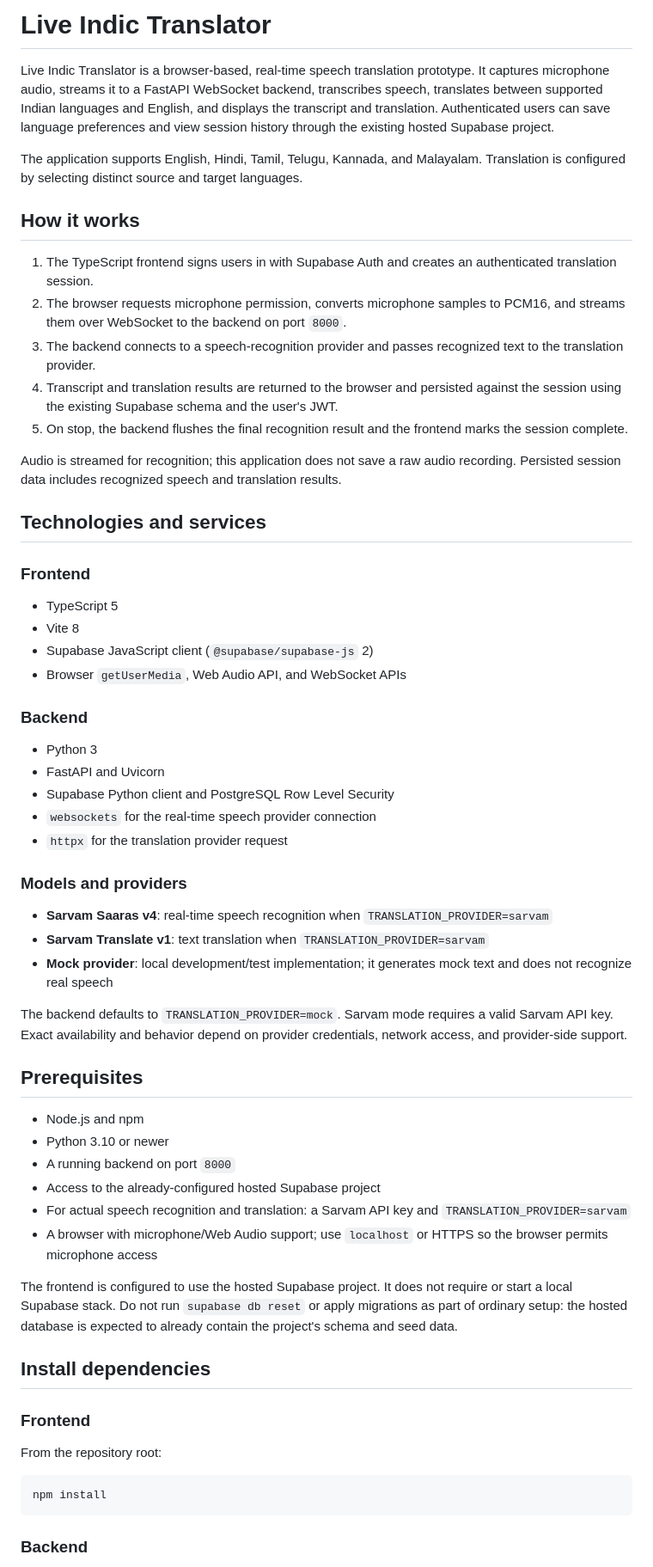
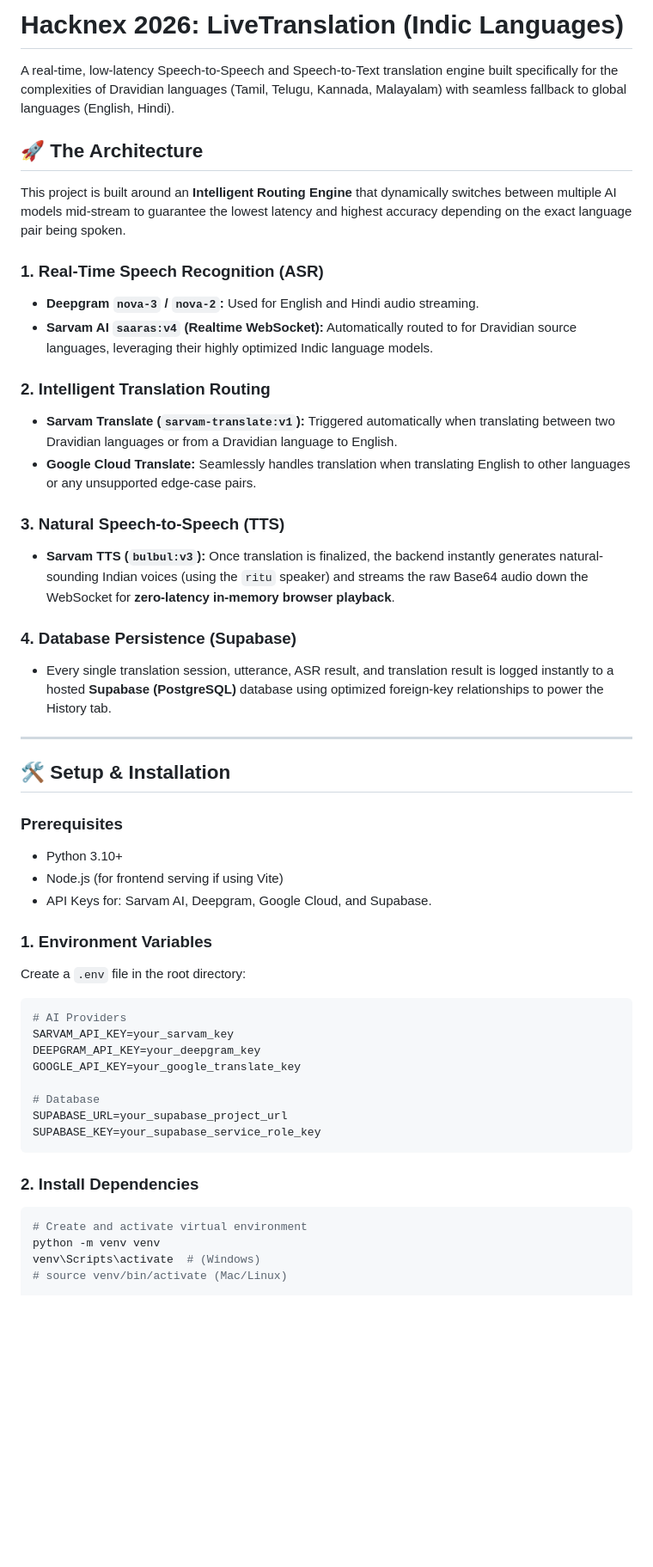
Before and after one commit to melvin-1012/LiveTranslation, a Markdown page: README.md, the part around one of its changes. Shown at 86% size. Rendered like a GitHub page; blank space fills up the shorter version.

Commit message:
docs: rewrite README.md to reflect the complete intelligent routing and STS architecture

````diff
--- a/README.md
+++ b/README.md
@@ -1,64 +1,51 @@
-# Live Indic Translator
+# Hacknex 2026: LiveTranslation (Indic Languages)
 
-Live Indic Translator is a browser-based, real-time speech translation prototype. It captures microphone audio, streams it to a FastAPI WebSocket backend, transcribes speech, translates between supported Indian languages and English, and displays the transcript and translation. Authenticated users can save language preferences and view session history through the existing hosted Supabase project.
+A real-time, low-latency Speech-to-Speech and Speech-to-Text translation engine built specifically for the complexities of Dravidian languages (Tamil, Telugu, Kannada, Malayalam) with seamless fallback to global languages (English, Hindi).
 
-The application supports English, Hindi, Tamil, Telugu, Kannada, and Malayalam. Translation is configured by selecting distinct source and target languages.
+## 🚀 The Architecture
 
-## How it works
+This project is built around an **Intelligent Routing Engine** that dynamically switches between multiple AI models mid-stream to guarantee the lowest latency and highest accuracy depending on the exact language pair being spoken.
 
-1. The TypeScript frontend signs users in with Supabase Auth and creates an authenticated translation session.
-2. The browser requests microphone permission, converts microphone samples to PCM16, and streams them over WebSocket to the backend on port `8000`.
-3. The backend connects to a speech-recognition provider and passes recognized text to the translation provider.
-4. Transcript and translation results are returned to the browser and persisted against the session using the existing Supabase schema and the user's JWT.
-5. On stop, the backend flushes the final recognition result and the frontend marks the session complete.
+### 1. Real-Time Speech Recognition (ASR)
+- **Deepgram `nova-3` / `nova-2`:** Used for English and Hindi audio streaming.
+- **Sarvam AI `saaras:v4` (Realtime WebSocket):** Automatically routed to for Dravidian source languages, leveraging their highly optimized Indic language models.
 
-Audio is streamed for recognition; this application does not save a raw audio recording. Persisted session data includes recognized speech and translation results.
+### 2. Intelligent Translation Routing
+- **Sarvam Translate (`sarvam-translate:v1`):** Triggered automatically when translating between two Dravidian languages or from a Dravidian language to English.
+- **Google Cloud Translate:** Seamlessly handles translation when translating English to other languages or any unsupported edge-case pairs.
 
-## Technologies and services
+### 3. Natural Speech-to-Speech (TTS)
+- **Sarvam TTS (`bulbul:v3`):** Once translation is finalized, the backend instantly generates natural-sounding Indian voices (using the `ritu` speaker) and streams the raw Base64 audio down the WebSocket for **zero-latency in-memory browser playback**.
 
-### Frontend
+### 4. Database Persistence (Supabase)
+- Every single translation session, utterance, ASR result, and translation result is logged instantly to a hosted **Supabase (PostgreSQL)** database using optimized foreign-key relationships to power the History tab.
 
-- TypeScript 5
-- Vite 8
-- Supabase JavaScript client (`@supabase/supabase-js` 2)
-- Browser `getUserMedia`, Web Audio API, and WebSocket APIs
+---
 
-### Backend
+## 🛠️ Setup & Installation
 
-- Python 3
-- FastAPI and Uvicorn
-- Supabase Python client and PostgreSQL Row Level Security
-- `websockets` for the real-time speech provider connection
-- `httpx` for the translation provider request
+### Prerequisites
+- Python 3.10+
+- Node.js (for frontend serving if using Vite)
+- API Keys for: Sarvam AI, Deepgram, Google Cloud, and Supabase.
 
-### Models and providers
+### 1. Environment Variables
+Create a `.env` file in the root directory:
+```env
+# AI Providers
+SARVAM_API_KEY=your_sarvam_key
+DEEPGRAM_API_KEY=your_deepgram_key
+GOOGLE_API_KEY=your_google_translate_key
 
-- **Sarvam Saaras v4**: real-time speech recognition when `TRANSLATION_PROVIDER=sarvam`
-- **Sarvam Translate v1**: text translation when `TRANSLATION_PROVIDER=sarvam`
-- **Mock provider**: local development/test implementation; it generates mock text and does not recognize real speech
-
-The backend defaults to `TRANSLATION_PROVIDER=mock`. Sarvam mode requires a valid Sarvam API key. Exact availability and behavior depend on provider credentials, network access, and provider-side support.
-
-## Prerequisites
-
-- Node.js and npm
-- Python 3.10 or newer
-- A running backend on port `8000`
-- Access to the already-configured hosted Supabase project
-- For actual speech recognition and translation: a Sarvam API key and `TRANSLATION_PROVIDER=sarvam`
-- A browser with microphone/Web Audio support; use `localhost` or HTTPS so the browser permits microphone access
-
-The frontend is configured to use the hosted Supabase project. It does not require or start a local Supabase stack. Do not run `supabase db reset` or apply migrations as part of ordinary setup: the hosted database is expected to already contain the project's schema and seed data.
-
-## Install dependencies
-
-### Frontend
-
-From the repository root:
-
-```sh
-npm install
+# Database
+SUPABASE_URL=your_supabase_project_url
+SUPABASE_KEY=your_supabase_service_role_key
 ```
 
-### Backend
+### 2. Install Dependencies
+```bash
+# Create and activate virtual environment
+python -m venv venv
+venv\Scripts\activate  # (Windows)
+# source venv/bin/activate (Mac/Linux)
 
````
Also changed, not shown: other parts of README.md (+31 -126 lines).
